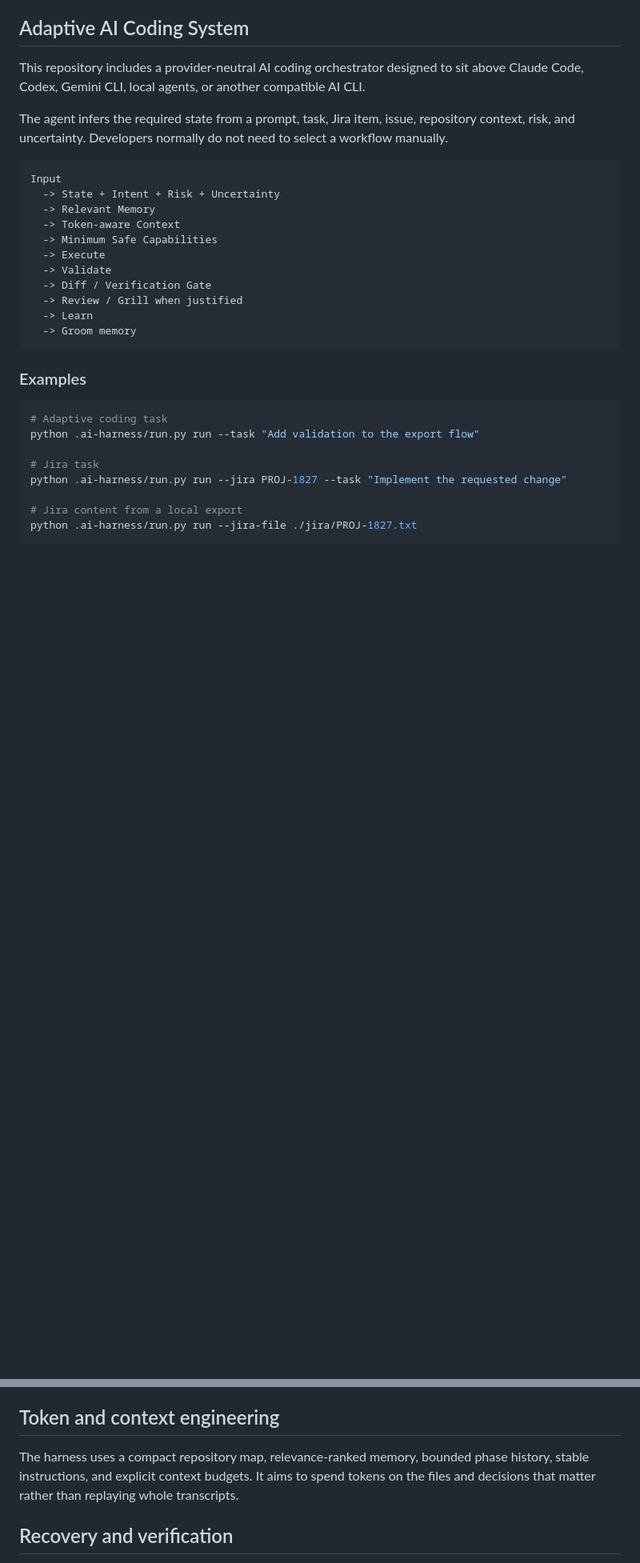
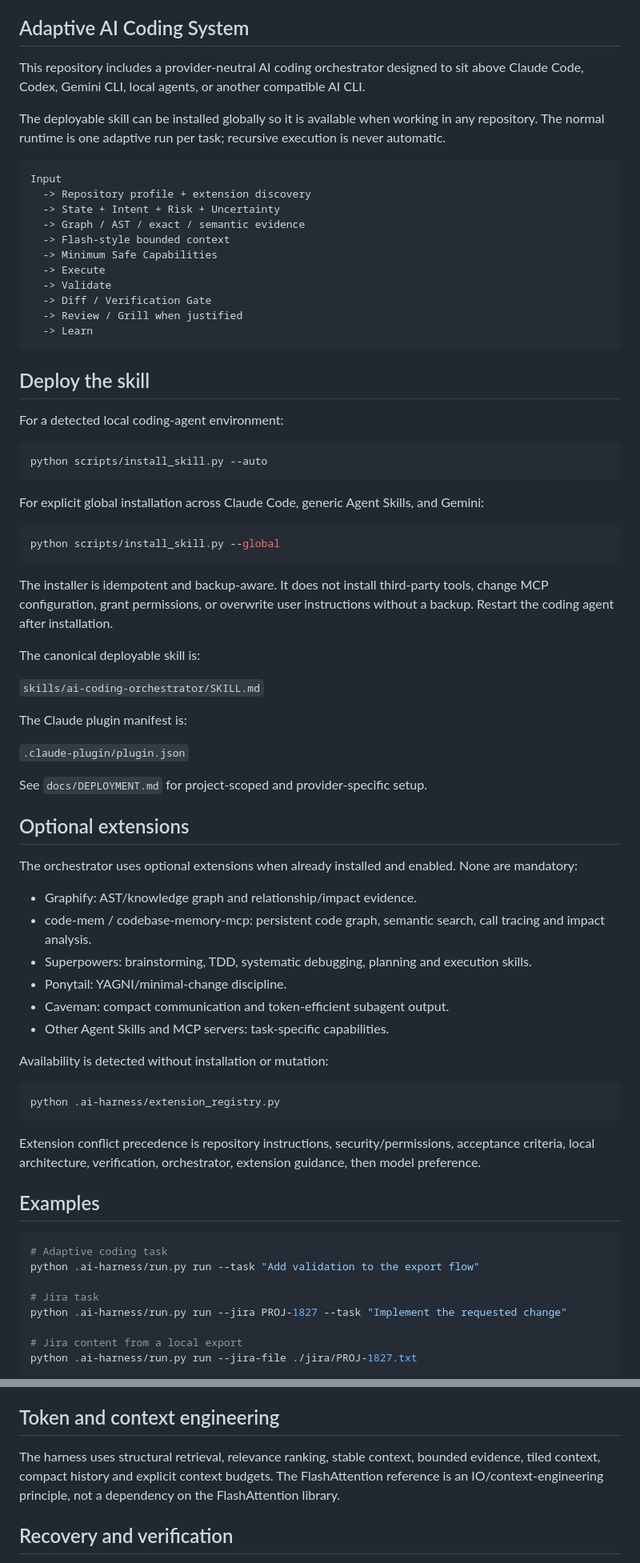
Before and after one commit to sourabhJainR/Hello_world_With_Structure, a Markdown page: README.md, 2 parts joined by grey strips. Shown at 80% size. GitHub-like rendering; blank space fills up the shorter version.

Commit message:
Document deployable skill, optional extensions and any-repository usage

````diff
--- a/README.md
+++ b/README.md
@@ -6,23 +6,68 @@ Interactive learning platform with code execution, history tracking, and snippet
 
 This repository includes a provider-neutral AI coding orchestrator designed to sit above Claude Code, Codex, Gemini CLI, local agents, or another compatible AI CLI.
 
-The agent infers the required state from a prompt, task, Jira item, issue, repository context, risk, and uncertainty. Developers normally do not need to select a workflow manually.
+The deployable skill can be installed globally so it is available when working in any repository. The normal runtime is one adaptive run per task; recursive execution is never automatic.
 
 ```text
 Input
+  -> Repository profile + extension discovery
   -> State + Intent + Risk + Uncertainty
-  -> Relevant Memory
-  -> Token-aware Context
+  -> Graph / AST / exact / semantic evidence
+  -> Flash-style bounded context
   -> Minimum Safe Capabilities
   -> Execute
   -> Validate
   -> Diff / Verification Gate
   -> Review / Grill when justified
   -> Learn
-  -> Groom memory
 ```
 
-### Examples
+## Deploy the skill
+
+For a detected local coding-agent environment:
+
+```bash
+python scripts/install_skill.py --auto
+```
+
+For explicit global installation across Claude Code, generic Agent Skills, and Gemini:
+
+```bash
+python scripts/install_skill.py --global
+```
+
+The installer is idempotent and backup-aware. It does not install third-party tools, change MCP configuration, grant permissions, or overwrite user instructions without a backup. Restart the coding agent after installation.
+
+The canonical deployable skill is:
+
+`skills/ai-coding-orchestrator/SKILL.md`
+
+The Claude plugin manifest is:
+
+`.claude-plugin/plugin.json`
+
+See `docs/DEPLOYMENT.md` for project-scoped and provider-specific setup.
+
+## Optional extensions
+
+The orchestrator uses optional extensions when already installed and enabled. None are mandatory:
+
+- Graphify: AST/knowledge graph and relationship/impact evidence.
+- code-mem / codebase-memory-mcp: persistent code graph, semantic search, call tracing and impact analysis.
+- Superpowers: brainstorming, TDD, systematic debugging, planning and execution skills.
+- Ponytail: YAGNI/minimal-change discipline.
+- Caveman: compact communication and token-efficient subagent output.
+- Other Agent Skills and MCP servers: task-specific capabilities.
+
+Availability is detected without installation or mutation:
+
+```bash
+python .ai-harness/extension_registry.py
+```
+
+Extension conflict precedence is repository instructions, security/permissions, acceptance criteria, local architecture, verification, orchestrator, extension guidance, then model preference.
+
+## Examples
 
 ```bash
 # Adaptive coding task
@@ -75,7 +114,7 @@ Learning is governed:
 
 ## Token and context engineering
 
-The harness uses a compact repository map, relevance-ranked memory, bounded phase history, stable instructions, and explicit context budgets. It aims to spend tokens on the files and decisions that matter rather than replaying whole transcripts.
+The harness uses structural retrieval, relevance ranking, stable context, bounded evidence, tiled context, compact history and explicit context budgets. The FlashAttention reference is an IO/context-engineering principle, not a dependency on the FlashAttention library.
 
 ## Recovery and verification
 
````
Also changed, not shown: other parts of README.md (+5 -11 lines).
